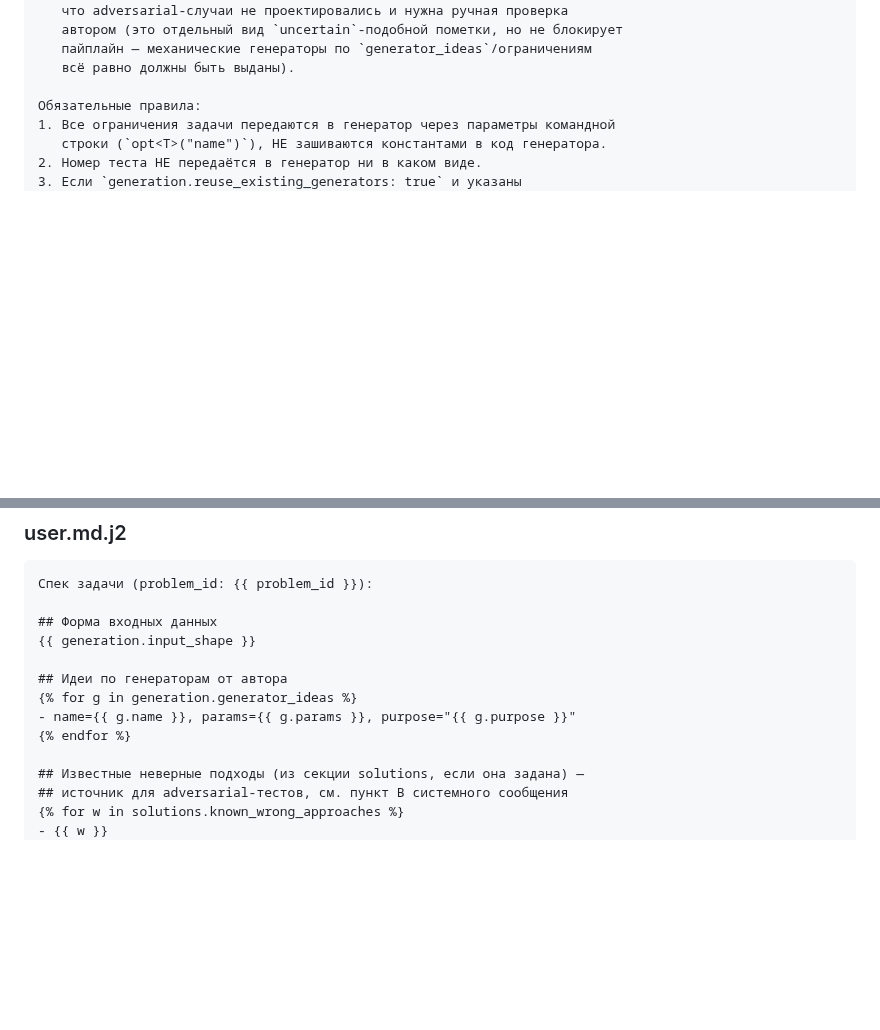
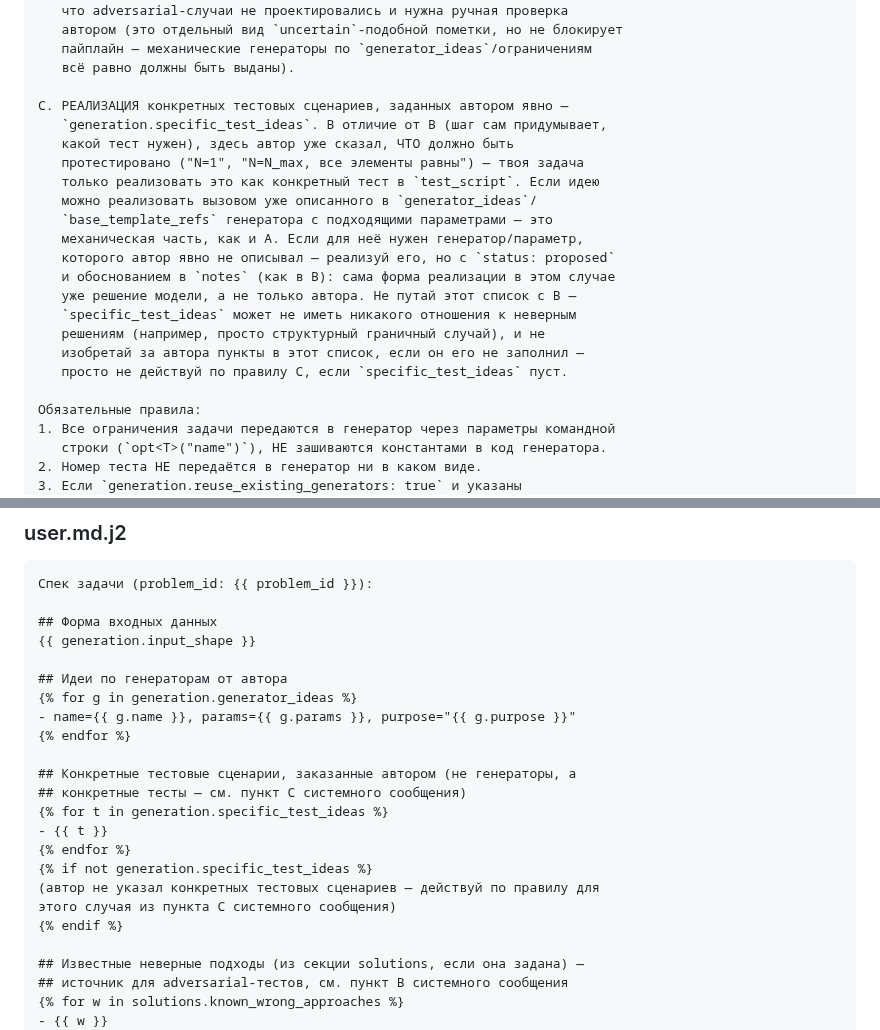
Before and after one commit to Slamur/polygon-orchestrator, a Markdown page: docs/PROMPTS.md, 2 parts joined by grey strips. Rendered like a GitHub page; blank space fills up the shorter version.

Commit message:
prmpts updated

```diff
--- a/docs/PROMPTS.md
+++ b/docs/PROMPTS.md
@@ -248,6 +248,22 @@ B. ДИЗАЙН стресс/adversarial-тестов под конкретны
    пайплайн — механические генераторы по `generator_ideas`/ограничениям
    всё равно должны быть выданы).
 
+C. РЕАЛИЗАЦИЯ конкретных тестовых сценариев, заданных автором явно —
+   `generation.specific_test_ideas`. В отличие от B (шаг сам придумывает,
+   какой тест нужен), здесь автор уже сказал, ЧТО должно быть
+   протестировано ("N=1", "N=N_max, все элементы равны") — твоя задача
+   только реализовать это как конкретный тест в `test_script`. Если идею
+   можно реализовать вызовом уже описанного в `generator_ideas`/
+   `base_template_refs` генератора с подходящими параметрами — это
+   механическая часть, как и A. Если для неё нужен генератор/параметр,
+   которого автор явно не описывал — реализуй его, но с `status: proposed`
+   и обоснованием в `notes` (как в B): сама форма реализации в этом случае
+   уже решение модели, а не только автора. Не путай этот список с B —
+   `specific_test_ideas` может не иметь никакого отношения к неверным
+   решениям (например, просто структурный граничный случай), и не
+   изобретай за автора пункты в этот список, если он его не заполнил —
+   просто не действуй по правилу C, если `specific_test_ideas` пуст.
+
 Обязательные правила:
 1. Все ограничения задачи передаются в генератор через параметры командной
    строки (`opt<T>("name")`), НЕ зашиваются константами в код генератора.
@@ -292,6 +308,16 @@ proposed` с обоснованием в notes.
 {% for g in generation.generator_ideas %}
 - name={{ g.name }}, params={{ g.params }}, purpose="{{ g.purpose }}"
 {% endfor %}
+
+## Конкретные тестовые сценарии, заказанные автором (не генераторы, а
+## конкретные тесты — см. пункт C системного сообщения)
+{% for t in generation.specific_test_ideas %}
+- {{ t }}
+{% endfor %}
+{% if not generation.specific_test_ideas %}
+(автор не указал конкретных тестовых сценариев — действуй по правилу для
+этого случая из пункта C системного сообщения)
+{% endif %}
 
 ## Известные неверные подходы (из секции solutions, если она задана) —
 ## источник для adversarial-тестов, см. пункт B системного сообщения
```
